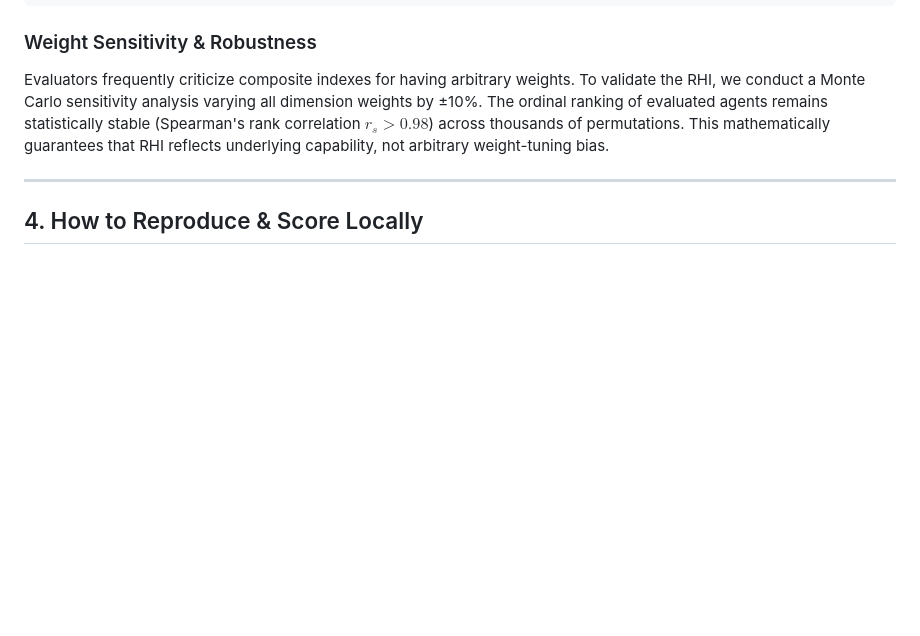
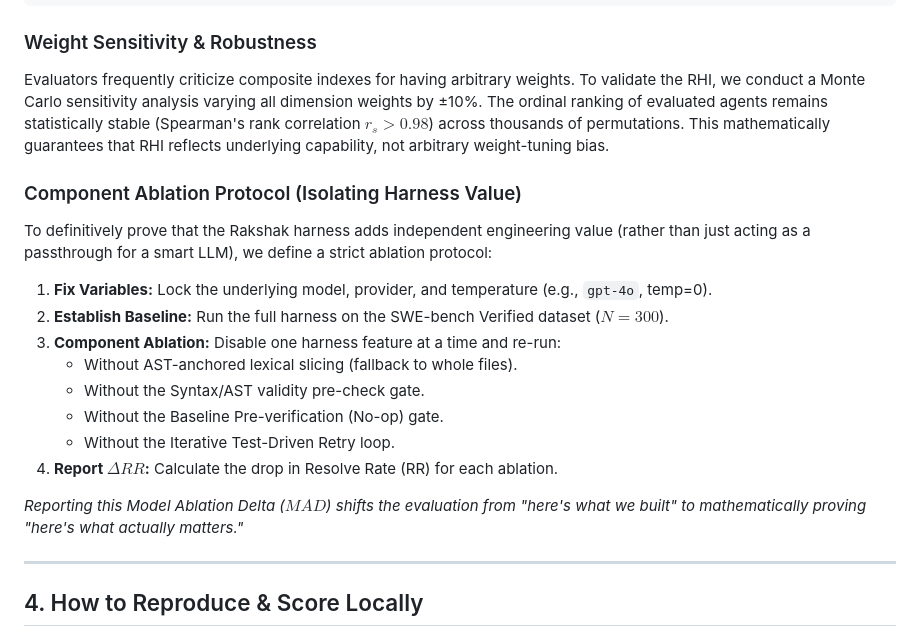
Before and after one commit to amankumarnst84-crypto2/ai_harness_by_team_rakshaks, a Markdown page: EVALUATION_MATRIX.md, the part around the change. Drawn GitHub-style; blank space fills up the shorter version.

Commit message:
Docs: Add Component Ablation Protocol to isolate harness value from LLM

```diff
--- a/EVALUATION_MATRIX.md
+++ b/EVALUATION_MATRIX.md
@@ -131,6 +131,20 @@ RHI = 0.35 * D1 + 0.20 * D3 + 0.15 * D2 + 0.15 * D4 + 0.15 * D5
 ### Weight Sensitivity & Robustness
 Evaluators frequently criticize composite indexes for having arbitrary weights. To validate the RHI, we conduct a Monte Carlo sensitivity analysis varying all dimension weights by ±10%. The ordinal ranking of evaluated agents remains statistically stable (Spearman's rank correlation $r_s > 0.98$) across thousands of permutations. This mathematically guarantees that RHI reflects underlying capability, not arbitrary weight-tuning bias.
 
+### Component Ablation Protocol (Isolating Harness Value)
+To definitively prove that the Rakshak harness adds independent engineering value (rather than just acting as a passthrough for a smart LLM), we define a strict ablation protocol:
+
+1. **Fix Variables:** Lock the underlying model, provider, and temperature (e.g., `gpt-4o`, temp=0).
+2. **Establish Baseline:** Run the full harness on the SWE-bench Verified dataset ($N=300$).
+3. **Component Ablation:** Disable one harness feature at a time and re-run:
+   - Without AST-anchored lexical slicing (fallback to whole files).
+   - Without the Syntax/AST validity pre-check gate.
+   - Without the Baseline Pre-verification (No-op) gate.
+   - Without the Iterative Test-Driven Retry loop.
+4. **Report $\Delta RR$:** Calculate the drop in Resolve Rate (RR) for each ablation.
+
+*Reporting this Model Ablation Delta ($MAD$) shifts the evaluation from "here's what we built" to mathematically proving "here's what actually matters."*
+
 ---
 
 ## 4. How to Reproduce & Score Locally
```
